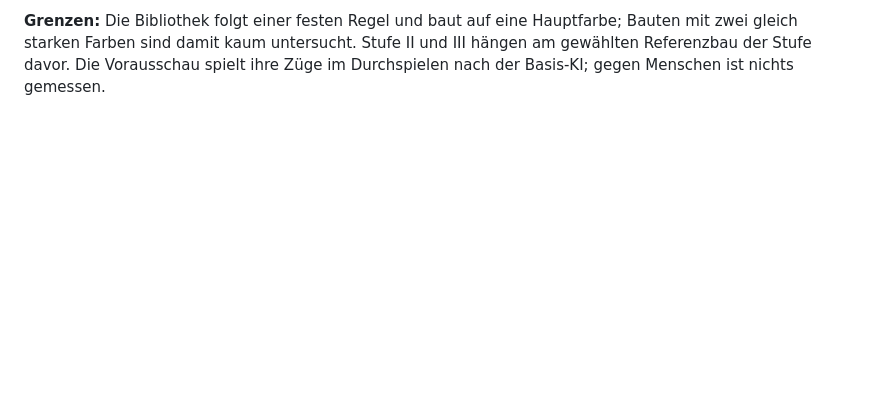
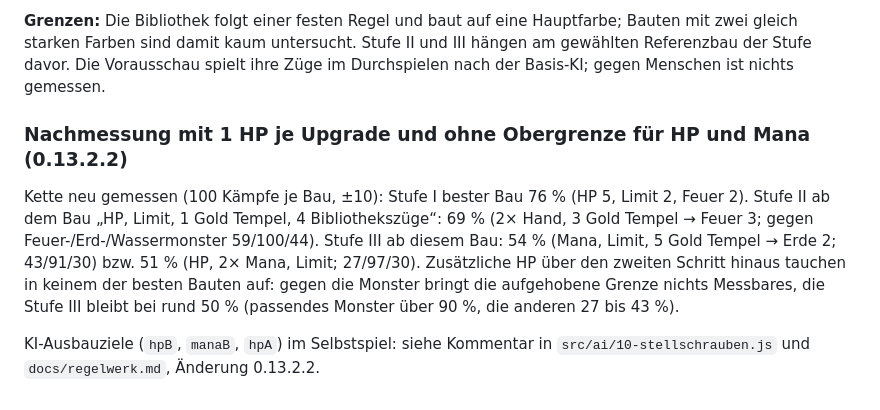
Before and after one commit to henningschade-pixel/Magus, a Markdown page: tools/balance/README.md, the part around the change. Drawn GitHub-style; blank space fills up the shorter version.

Commit message:
0.13.2.2: Nachmessung der Stufen II und III in der Balance-Dokumentation
Co-Authored-By: Claude Fable 5.2 <noreply@anthropic.com>
Claude-Session: https://claude.ai/code/session_015LWryuZeSkaJ6GCTHMU4cT

```diff
--- a/tools/balance/README.md
+++ b/tools/balance/README.md
@@ -219,3 +219,9 @@ Frage: Sind die Monster zu Beginn einer Stufe kaum, mit den Mitteln der Stufe (G
 **Varianten:** Mit `hpPerPoint` 1 bleibt der beste Bau der Stufe I bei 76 %, ohne Magie und Bibliothek fällt er (Basis-KI) von 47 auf 31 %. Gleiche Bauten mit 6 statt 8 HP: Stufe II 67 statt 74 %, Stufe III 49 statt 59 %, Beginn der Stufe III 11 statt 21 %. Stufe-III-Monster mit 6 HP gegen Spieler mit 6 HP: Beginn 25 %, ausgebaut 61 %; mit 8 HP gegen Spieler mit 8 HP: Beginn 17 %, ausgebaut 49 %.
 
 **Grenzen:** Die Bibliothek folgt einer festen Regel und baut auf eine Hauptfarbe; Bauten mit zwei gleich starken Farben sind damit kaum untersucht. Stufe II und III hängen am gewählten Referenzbau der Stufe davor. Die Vorausschau spielt ihre Züge im Durchspielen nach der Basis-KI; gegen Menschen ist nichts gemessen.
+
+### Nachmessung mit 1 HP je Upgrade und ohne Obergrenze für HP und Mana (0.13.2.2)
+
+Kette neu gemessen (100 Kämpfe je Bau, ±10): Stufe I bester Bau 76 % (HP 5, Limit 2, Feuer 2). Stufe II ab dem Bau „HP, Limit, 1 Gold Tempel, 4 Bibliothekszüge“: 69 % (2× Hand, 3 Gold Tempel → Feuer 3; gegen Feuer-/Erd-/Wassermonster 59/100/44). Stufe III ab diesem Bau: 54 % (Mana, Limit, 5 Gold Tempel → Erde 2; 43/91/30) bzw. 51 % (HP, 2× Mana, Limit; 27/97/30). Zusätzliche HP über den zweiten Schritt hinaus tauchen in keinem der besten Bauten auf: gegen die Monster bringt die aufgehobene Grenze nichts Messbares, die Stufe III bleibt bei rund 50 % (passendes Monster über 90 %, die anderen 27 bis 43 %).
+
+KI-Ausbauziele (`hpB`, `manaB`, `hpA`) im Selbstspiel: siehe Kommentar in `src/ai/10-stellschrauben.js` und `docs/regelwerk.md`, Änderung 0.13.2.2.
```
